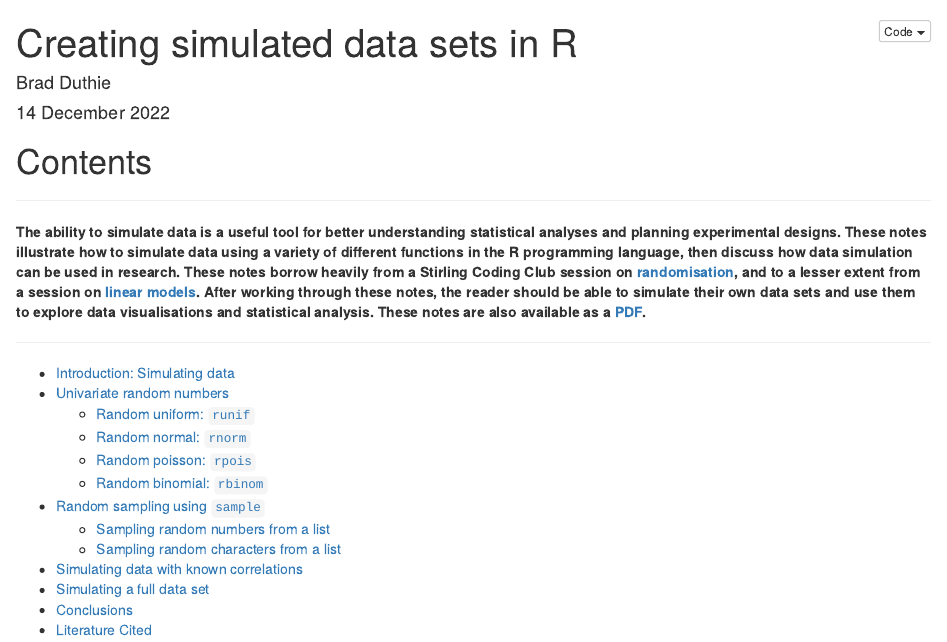
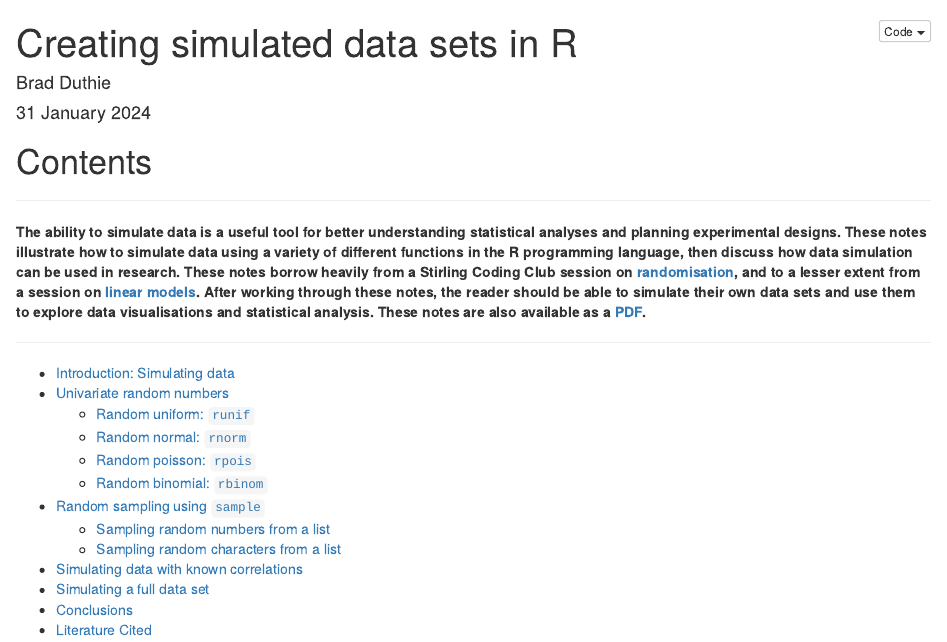
Before and after one commit to StirlingCodingClub/simulating_data, an R Markdown document (index.Rmd): the page in a window 1100 px wide, from its top. The pictures show the output file index.html that the author committed with the source, opened offline.

Commit message:
update notes

```diff
--- a/index.Rmd
+++ b/index.Rmd
@@ -1,11 +1,11 @@
 ---
 title: "Creating simulated data sets in R"
 author: "Brad Duthie"
-date: "14 December 2022"
+date: "31 January 2024"
 output:
-  pdf_document: default
   html_document:
     code_folding: show
+  pdf_document: default
   word_document: default
 bibliography: refs.bib
 ---
```
Also changed, not shown: index.html.
